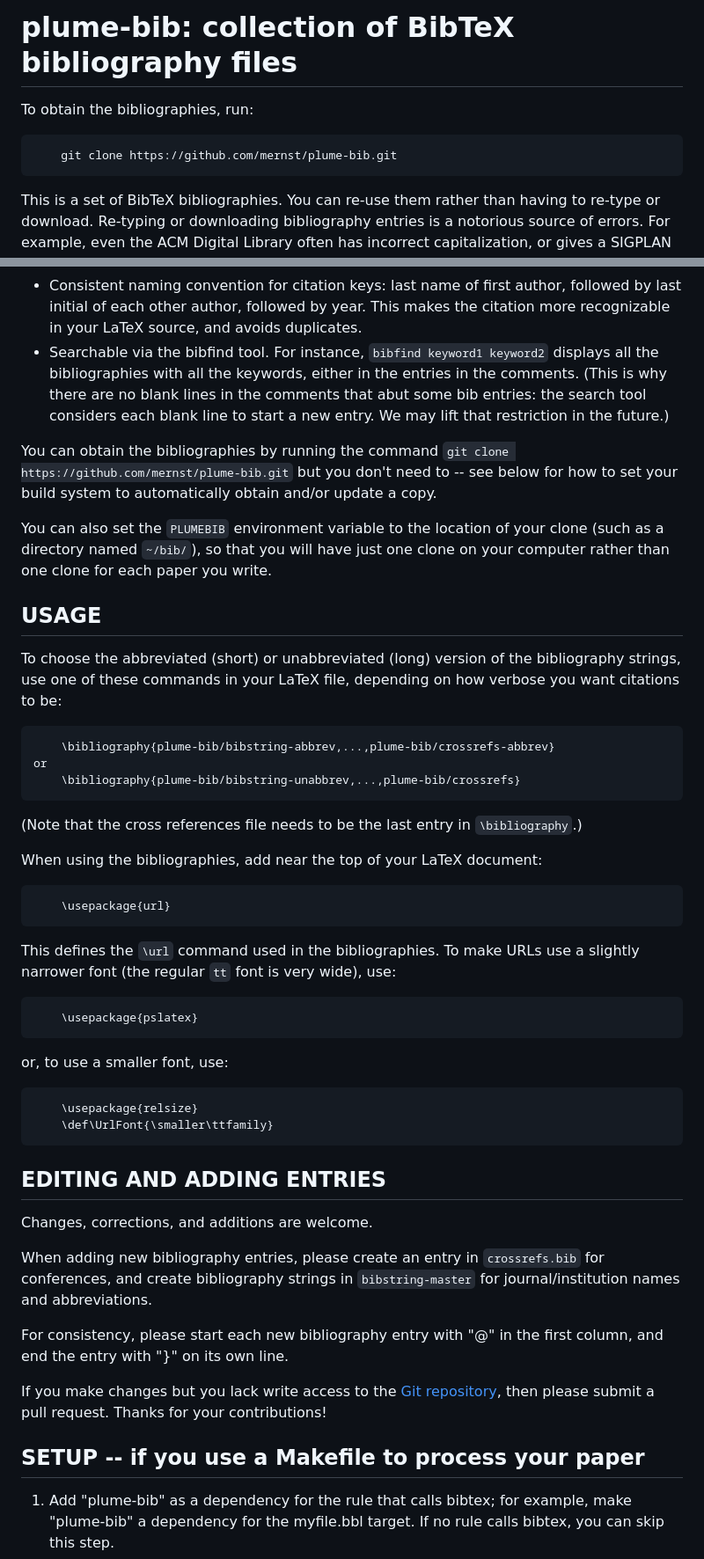
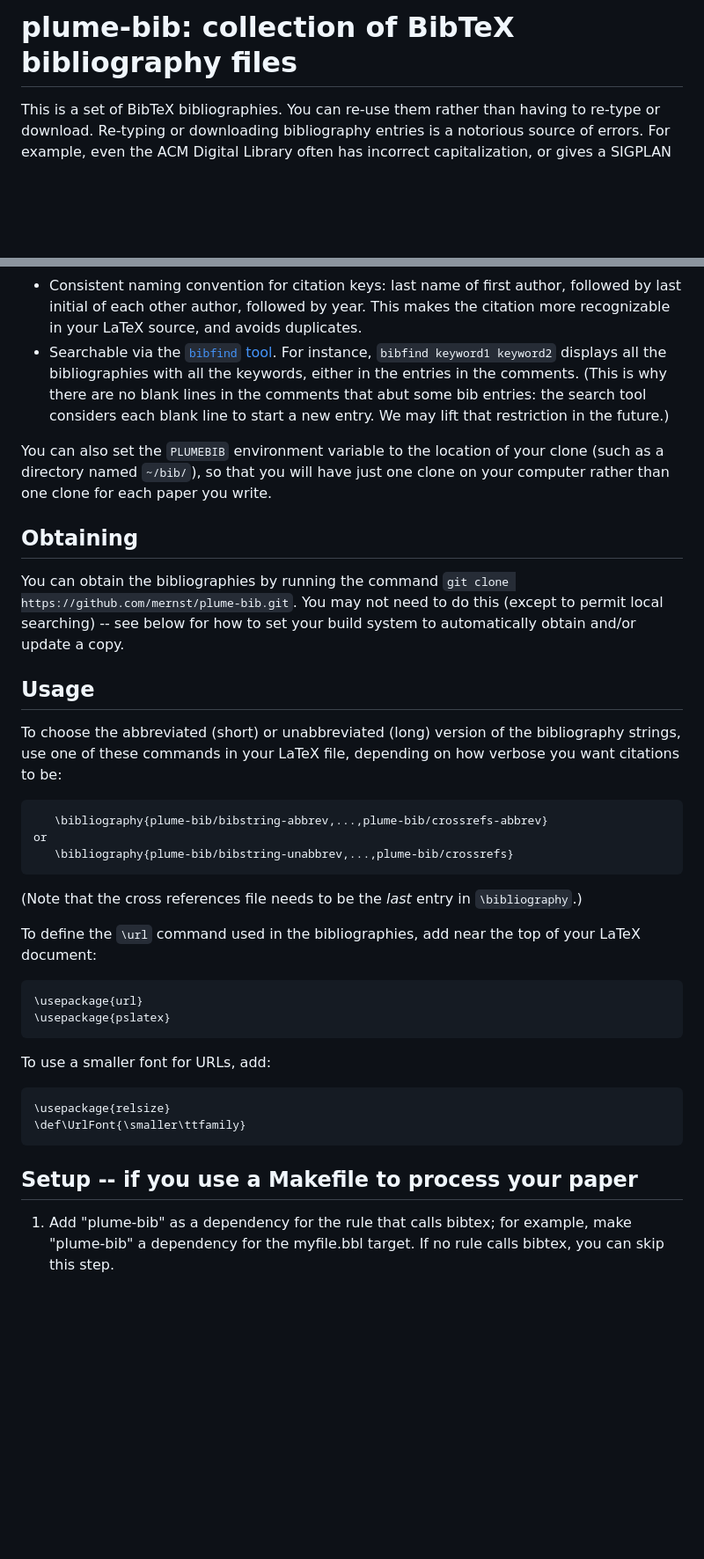
Before and after one commit to mernst/plume-bib, a Markdown page: README.md, 2 parts joined by grey strips. Shown at 88% size. Drawn GitHub-style; blank space fills up the shorter version.

````diff
--- a/README.md
+++ b/README.md
@@ -1,11 +1,4 @@
-plume-bib:  collection of BibTeX bibliography files
-===================================================
-
-To obtain the bibliographies, run:
-
-```sh
-    git clone https://github.com/mernst/plume-bib.git
-```
+# plume-bib:  collection of BibTeX bibliography files
 
 This is a set of BibTeX bibliographies.  You can re-use them rather than
 having to re-type or download.  Re-typing or downloading bibliography
@@ -24,75 +17,55 @@ Here are some other features:
   author, followed by last initial of each other author, followed by
   year.  This makes the citation more recognizable in your LaTeX source,
   and avoids duplicates.
-* Searchable via the bibfind tool.  For instance, `bibfind keyword1 keyword2`
-  displays all the bibliographies with all the keywords, either in the
-  entries in the comments.  (This is why there are no blank lines in the
-  comments that abut some bib entries:  the search tool considers each
-  blank line to start a new entry.  We may lift that restriction in the
-  future.)
-
-You can obtain the bibliographies by running the command
-`git clone https://github.com/mernst/plume-bib.git`
-but you don't need to -- see below for how to set your build system to
-automatically obtain and/or update a copy.
+* Searchable via the [`bibfind`
+  tool](https://github.com/mernst/uwisdom/README.md#installing-the-lookup-program-and-shell-aliases).
+  For instance, `bibfind keyword1 keyword2` displays all the bibliographies
+  with all the keywords, either in the entries in the comments.  (This is
+  why there are no blank lines in the comments that abut some bib entries:
+  the search tool considers each blank line to start a new entry.  We may
+  lift that restriction in the future.)
 
 You can also set the `PLUMEBIB` environment variable to the location of your
 clone (such as a directory named `~/bib/`), so that you will have just one
 clone on your computer rather than one clone for each paper you write.
 
-USAGE
------
+## Obtaining
+
+You can obtain the bibliographies by running the command `git clone
+https://github.com/mernst/plume-bib.git`.  You may not need to do this
+(except to permit local searching) -- see below for how to set your build
+system to automatically obtain and/or update a copy.
+
+## Usage
 
 To choose the abbreviated (short) or unabbreviated (long) version of the
 bibliography strings, use one of these commands in your LaTeX file,
 depending on how verbose you want citations to be:
 
 ```latex
-    \bibliography{plume-bib/bibstring-abbrev,...,plume-bib/crossrefs-abbrev}
+   \bibliography{plume-bib/bibstring-abbrev,...,plume-bib/crossrefs-abbrev}
 or
-    \bibliography{plume-bib/bibstring-unabbrev,...,plume-bib/crossrefs}
+   \bibliography{plume-bib/bibstring-unabbrev,...,plume-bib/crossrefs}
 ```
 
-(Note that the cross references file needs to be the last entry in `\bibliography`.)
+(Note that the cross references file needs to be the *last* entry in `\bibliography`.)
 
-When using the bibliographies, add near the top of your LaTeX document:
+To define the `\url` command used in the bibliographies, add near the top
+of your LaTeX document:
 
 ```latex
-    \usepackage{url}
+\usepackage{url}
+\usepackage{pslatex}
 ```
 
-This defines the `\url` command used in the bibliographies.  To make URLs use
-a slightly narrower font (the regular `tt` font is very wide), use:
+To use a smaller font for URLs, add:
 
 ```latex
-    \usepackage{pslatex}
+\usepackage{relsize}
+\def\UrlFont{\smaller\ttfamily}
 ```
 
-or, to use a smaller font, use:
-
-```latex
-    \usepackage{relsize}
-    \def\UrlFont{\smaller\ttfamily}
-```
-
-EDITING AND ADDING ENTRIES
---------------------------
-
-Changes, corrections, and additions are welcome.
-
-When adding new bibliography entries, please create an entry in
-`crossrefs.bib` for conferences, and create bibliography strings in
-`bibstring-master` for journal/institution names and abbreviations.
-
-For consistency, please start each new bibliography entry with "@" in the
-first column, and end the entry with "}" on its own line.
-
-If you make changes but you lack write access to the [Git
-repository](https://github.com/mernst/plume-bib), then please submit a pull
-request.  Thanks for your contributions!
-
-SETUP -- if you use a Makefile to process your paper
-----------------------------------------------------
+## Setup -- if you use a Makefile to process your paper
 
 1. Add "plume-bib" as a dependency for the rule that calls bibtex; for example,
    make "plume-bib" a dependency for the myfile.bbl target.  If no rule calls
````
Also changed, not shown: other parts of README.md (+29 -17 lines).
